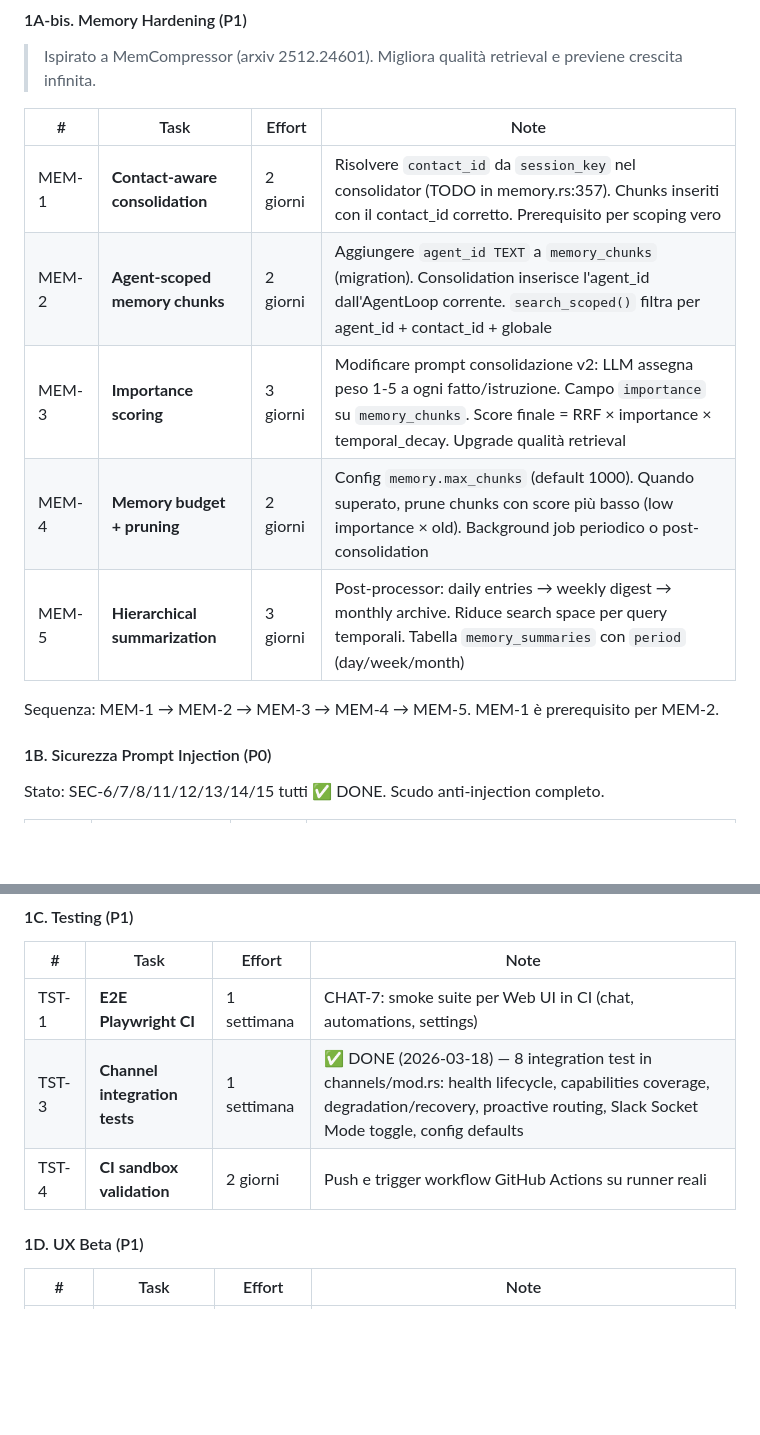
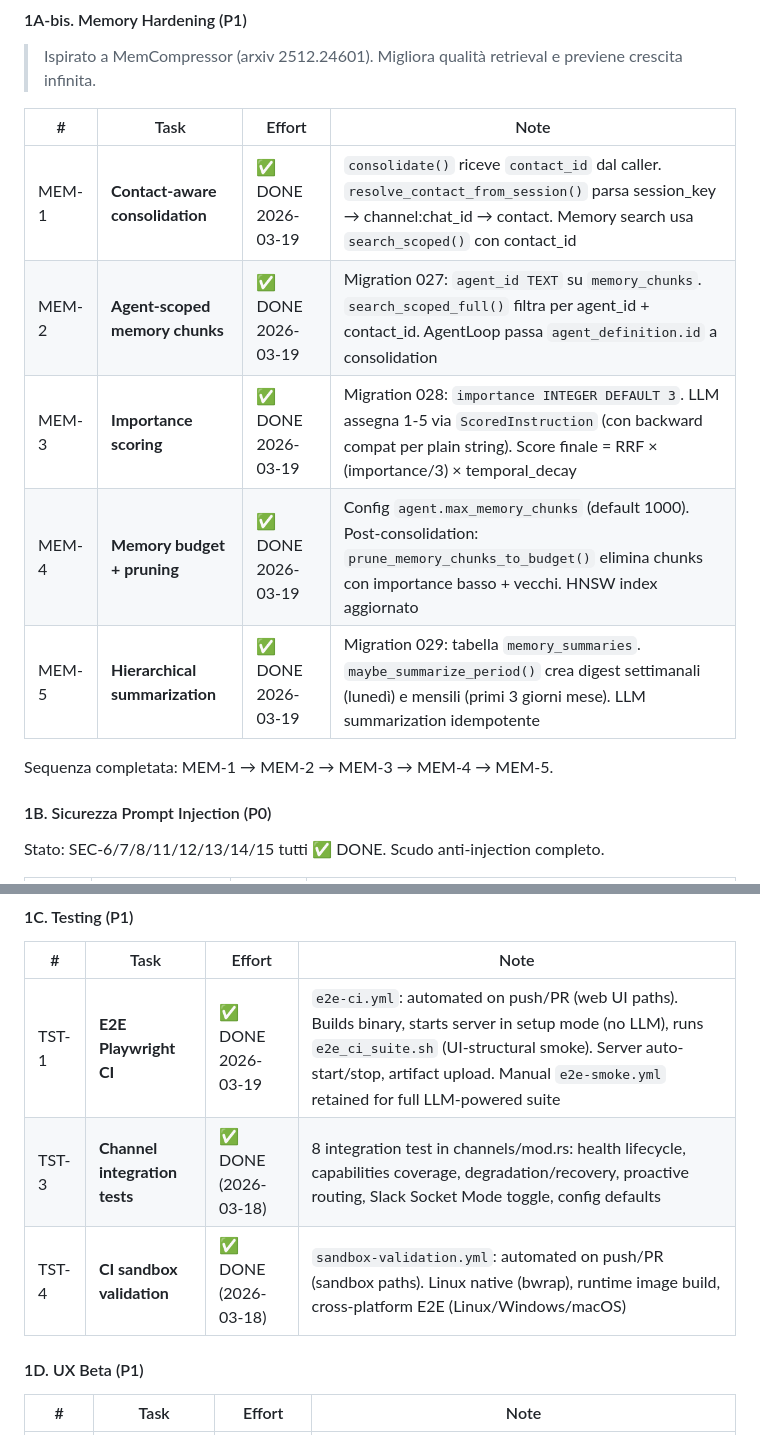
Before and after one commit to homunbot/homunbot, a Markdown page: docs/UNIFIED-ROADMAP.md, 2 parts joined by grey strips. Rendered like a GitHub page; blank space fills up the shorter version.

Commit message:
docs(roadmap): mark Fase 1 + Fase 2A + API-1/2 as done
Fase 1 complete: MEM-1..5, TST-1/3/4, all SEC/ONB/UX tasks.
Fase 2A complete: REM-1..4 (remote access, XFF, devices, sessions).
Fase 2B partial: API-1 (OpenAI compat) + API-2 (session routing) done.

```diff
--- a/docs/UNIFIED-ROADMAP.md
+++ b/docs/UNIFIED-ROADMAP.md
@@ -91,13 +91,13 @@ La strategia è **consolidare il nucleo e aprirlo al mondo esterno** in ordine d
 
 | # | Task | Effort | Note |
 |---|------|--------|------|
-| MEM-1 | **Contact-aware consolidation** | 2 giorni | Risolvere `contact_id` da `session_key` nel consolidator (TODO in memory.rs:357). Chunks inseriti con il contact_id corretto. Prerequisito per scoping vero |
-| MEM-2 | **Agent-scoped memory chunks** | 2 giorni | Aggiungere `agent_id TEXT` a `memory_chunks` (migration). Consolidation inserisce l'agent_id dall'AgentLoop corrente. `search_scoped()` filtra per agent_id + contact_id + globale |
-| MEM-3 | **Importance scoring** | 3 giorni | Modificare prompt consolidazione v2: LLM assegna peso 1-5 a ogni fatto/istruzione. Campo `importance` su `memory_chunks`. Score finale = RRF × importance × temporal_decay. Upgrade qualità retrieval |
-| MEM-4 | **Memory budget + pruning** | 2 giorni | Config `memory.max_chunks` (default 1000). Quando superato, prune chunks con score più basso (low importance × old). Background job periodico o post-consolidation |
-| MEM-5 | **Hierarchical summarization** | 3 giorni | Post-processor: daily entries → weekly digest → monthly archive. Riduce search space per query temporali. Tabella `memory_summaries` con `period` (day/week/month) |
+| MEM-1 | **Contact-aware consolidation** | ✅ DONE 2026-03-19 | `consolidate()` riceve `contact_id` dal caller. `resolve_contact_from_session()` parsa session_key → channel:chat_id → contact. Memory search usa `search_scoped()` con contact_id |
+| MEM-2 | **Agent-scoped memory chunks** | ✅ DONE 2026-03-19 | Migration 027: `agent_id TEXT` su `memory_chunks`. `search_scoped_full()` filtra per agent_id + contact_id. AgentLoop passa `agent_definition.id` a consolidation |
+| MEM-3 | **Importance scoring** | ✅ DONE 2026-03-19 | Migration 028: `importance INTEGER DEFAULT 3`. LLM assegna 1-5 via `ScoredInstruction` (con backward compat per plain string). Score finale = RRF × (importance/3) × temporal_decay |
+| MEM-4 | **Memory budget + pruning** | ✅ DONE 2026-03-19 | Config `agent.max_memory_chunks` (default 1000). Post-consolidation: `prune_memory_chunks_to_budget()` elimina chunks con importance basso + vecchi. HNSW index aggiornato |
+| MEM-5 | **Hierarchical summarization** | ✅ DONE 2026-03-19 | Migration 029: tabella `memory_summaries`. `maybe_summarize_period()` crea digest settimanali (lunedì) e mensili (primi 3 giorni mese). LLM summarization idempotente |
 
-Sequenza: MEM-1 → MEM-2 → MEM-3 → MEM-4 → MEM-5. MEM-1 è prerequisito per MEM-2.
+Sequenza completata: MEM-1 → MEM-2 → MEM-3 → MEM-4 → MEM-5.
 
 #### 1B. Sicurezza Prompt Injection (P0)
 
@@ -113,9 +113,9 @@ Stato: SEC-6/7/8/11/12/13/14/15 tutti ✅ DONE. Scudo anti-injection completo.
 
 | # | Task | Effort | Note |
 |---|------|--------|------|
-| TST-1 | **E2E Playwright CI** | 1 settimana | CHAT-7: smoke suite per Web UI in CI (chat, automations, settings) |
-| TST-3 | **Channel integration tests** | 1 settimana | ✅ DONE (2026-03-18) — 8 integration test in channels/mod.rs: health lifecycle, capabilities coverage, degradation/recovery, proactive routing, Slack Socket Mode toggle, config defaults |
-| TST-4 | **CI sandbox validation** | 2 giorni | Push e trigger workflow GitHub Actions su runner reali |
+| TST-1 | **E2E Playwright CI** | ✅ DONE 2026-03-19 | `e2e-ci.yml`: automated on push/PR (web UI paths). Builds binary, starts server in setup mode (no LLM), runs `e2e_ci_suite.sh` (UI-structural smoke). Server auto-start/stop, artifact upload. Manual `e2e-smoke.yml` retained for full LLM-powered suite |
+| TST-3 | **Channel integration tests** | ✅ DONE (2026-03-18) | 8 integration test in channels/mod.rs: health lifecycle, capabilities coverage, degradation/recovery, proactive routing, Slack Socket Mode toggle, config defaults |
+| TST-4 | **CI sandbox validation** | ✅ DONE (2026-03-18) | `sandbox-validation.yml`: automated on push/PR (sandbox paths). Linux native (bwrap), runtime image build, cross-platform E2E (Linux/Windows/macOS) |
 
 #### 1D. UX Beta (P1)
 
```
Also changed, not shown: other parts of docs/UNIFIED-ROADMAP.md (+6 -6 lines).
